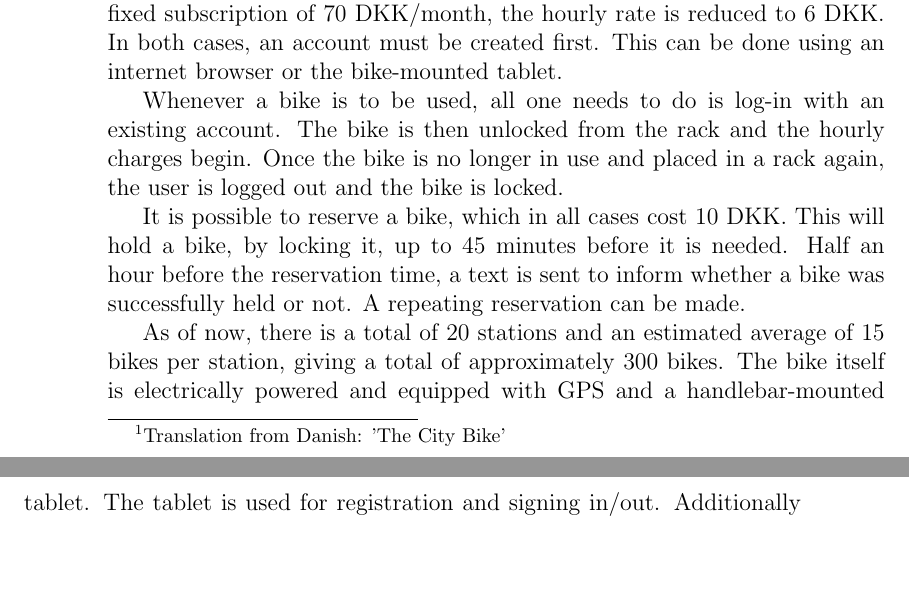
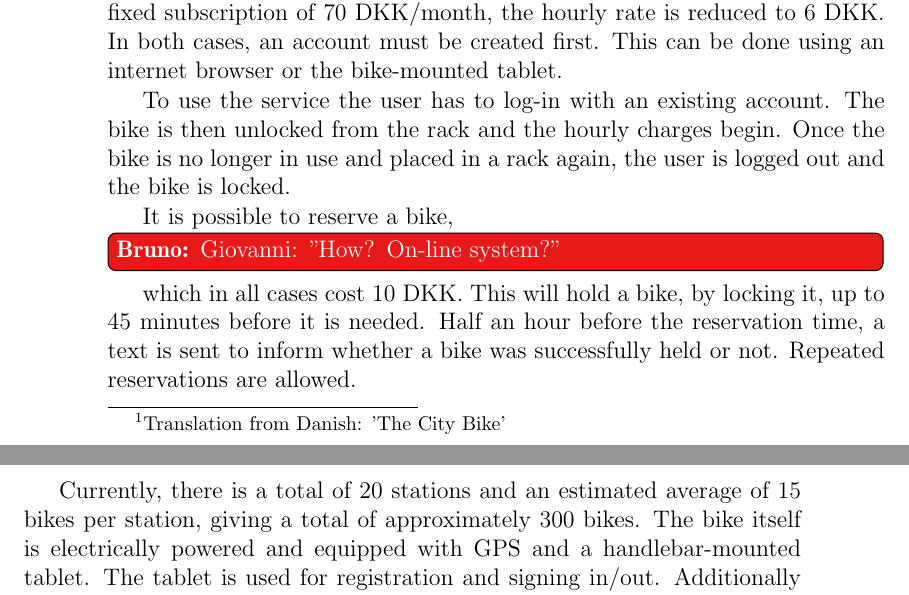
Before and after one commit to sw701e14/report, a LaTeX thesis (main.tex, which reads content/existing_systems.tex): two parts of pages 10 and 11 of 27, joined at a grey line, cut so that both start at the same text, the shorter picture padded with empty space. Compiled offline with pdfLaTeX; a LaTeX package or settings file that is missing is left out.

Commit message:
added changes from giovsanni to bycyklen

```diff
--- a/content/existing_systems.tex
+++ b/content/existing_systems.tex
@@ -20,16 +20,16 @@ In exchange for a fixed subscription of 70 DKK/month, the hourly rate is reduced
 In both cases, an account must be created first.
 This can be done using an internet browser or the bike-mounted tablet.
 
-Whenever a bike is to be used, all one needs to do is log-in with an existing account.
+To use the service the user has to log-in with an existing account.
 The bike is then unlocked from the rack and the hourly charges begin.
 Once the bike is no longer in use and placed in a rack again, the user is logged out and the bike is locked.
 
-It is possible to reserve a bike, which in all cases cost 10 DKK.
+It is possible to reserve a bike,\bruno{Giovanni: "How? On-line system?"} which in all cases cost 10 DKK.
 This will hold a bike, by locking it, up to 45 minutes before it is needed.
 Half an hour before the reservation time, a text is sent to inform whether a bike was successfully held or not.
-A repeating reservation can be made.
+Repeated reservations are allowed.
 
-As of now, there is a total of 20 stations and an estimated average of 15 bikes per station, giving a total of approximately 300 bikes.
+Currently, there is a total of 20 stations and an estimated average of 15 bikes per station, giving a total of approximately 300 bikes.
 The bike itself is electrically powered and equipped with GPS and a handlebar-mounted tablet.
 The tablet is used for registration and signing in/out.
 Additionally the tablet, with use of the GPS, can provide navigational guidance.
```
